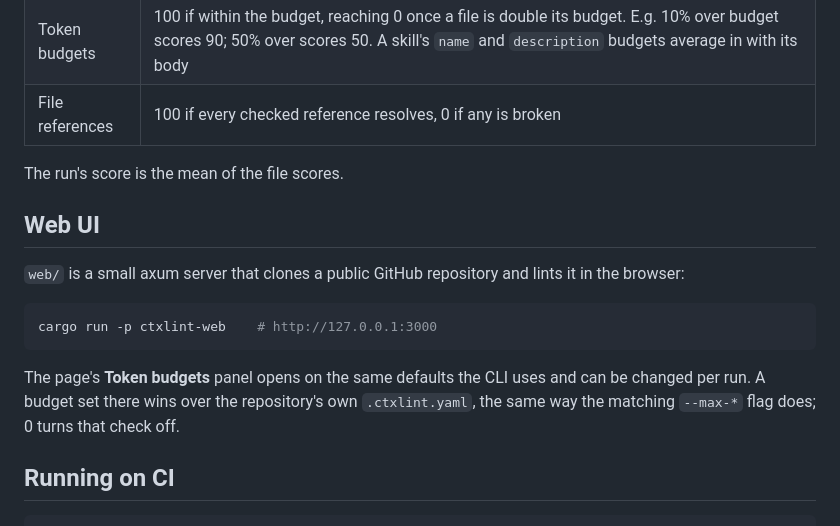
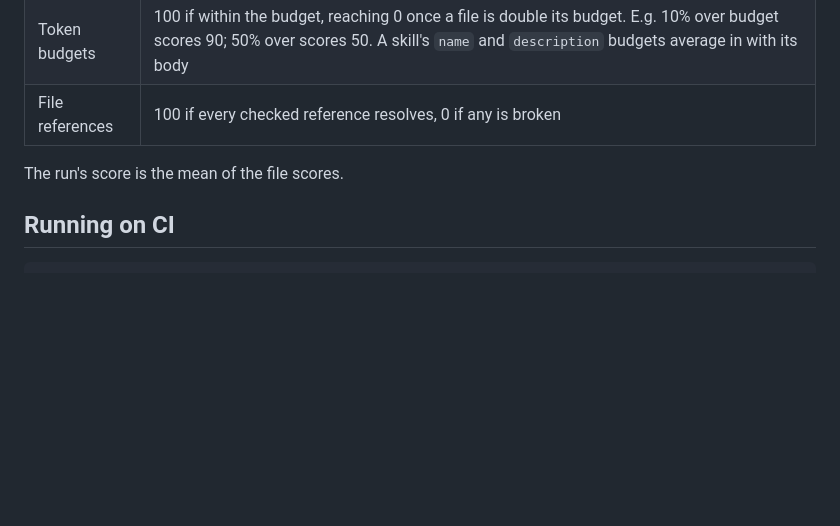
Before and after one commit to rsn491/agctxlint, a Markdown page: README.md, the part around the change. Drawn GitHub-style; blank space fills up the shorter version.

Commit message:
Drop the Web UI section from the README
The README documents the CLI. The web app's layout and its budget form
are already described in AGENTS.md, where the rest of the crate layout
lives.

Co-Authored-By: Claude Opus 5 <noreply@anthropic.com>
Claude-Session: https://claude.ai/code/session_01KN35A23ALcd6FY8couCpMP

````diff
--- a/README.md
+++ b/README.md
@@ -94,20 +94,6 @@ Each file is rated 0–100 as the mean of three parts:
 
 The run's score is the mean of the file scores.
 
-## Web UI
-
-`web/` is a small axum server that clones a public GitHub repository and lints
-it in the browser:
-
-```sh
-cargo run -p ctxlint-web    # http://127.0.0.1:3000
-```
-
-The page's **Token budgets** panel opens on the same defaults the CLI uses and
-can be changed per run. A budget set there wins over the repository's own
-`.ctxlint.yaml`, the same way the matching `--max-*` flag does; 0 turns that
-check off.
-
 ## Running on CI
 
 ```yaml
````
